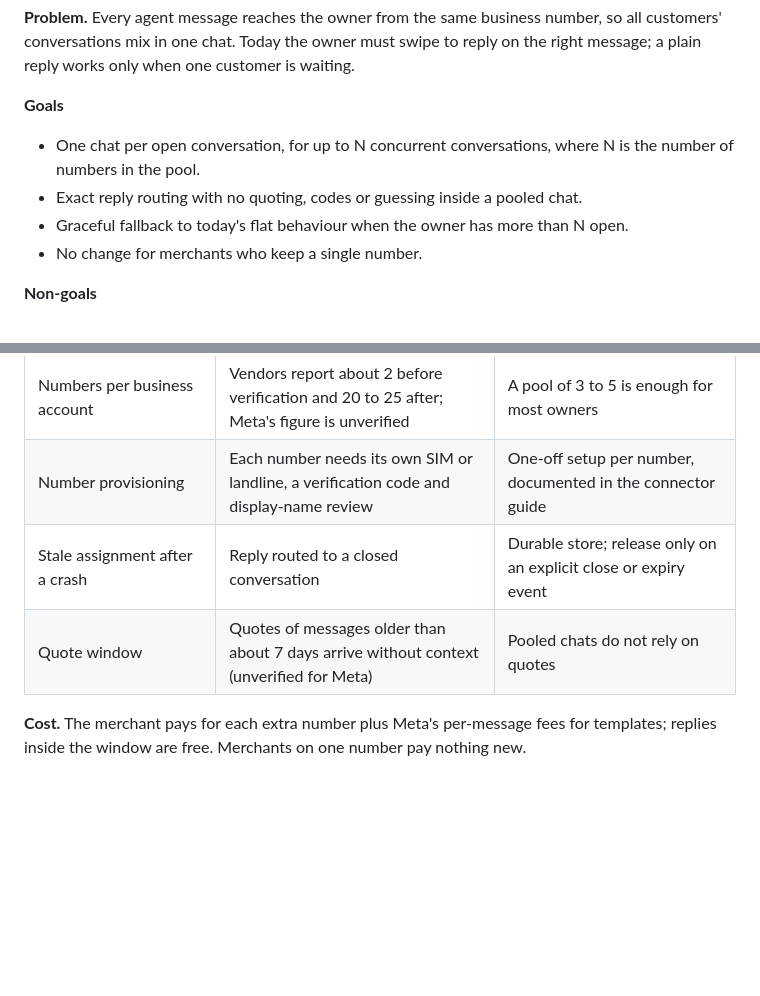
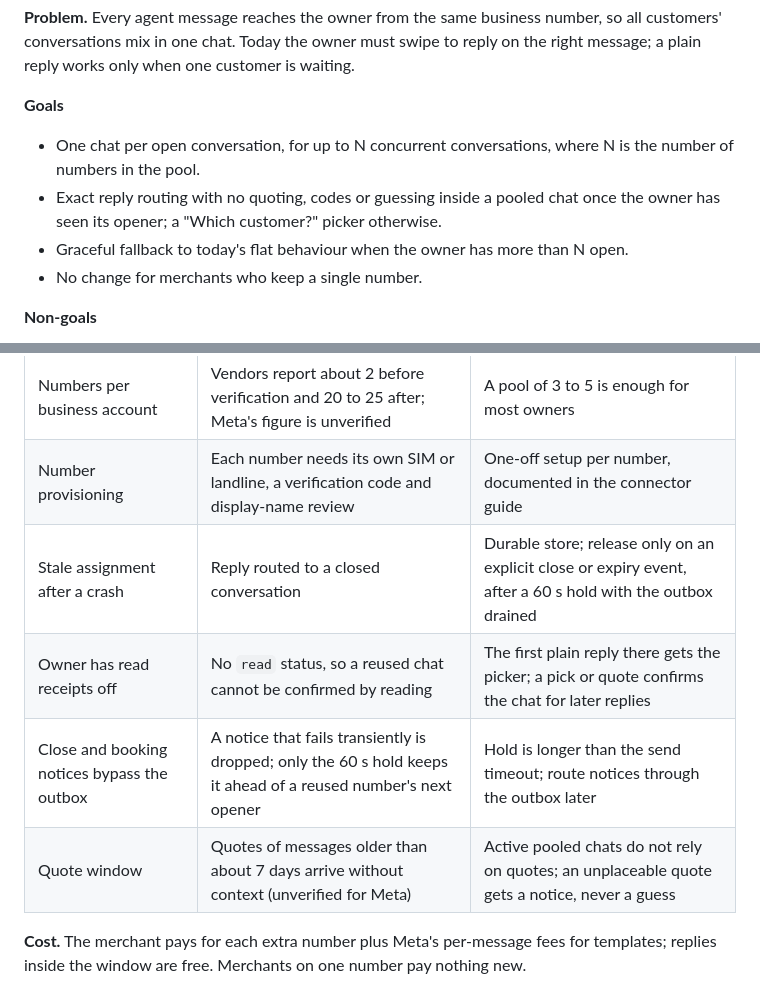
Before and after one commit to mudroom-ai/gateway, a Markdown page: docs/design/whatsapp-number-pool.md, 2 parts joined by grey strips. GitHub-like rendering; blank space fills up the shorter version.

```diff
--- a/docs/design/whatsapp-number-pool.md
+++ b/docs/design/whatsapp-number-pool.md
@@ -11,7 +11,7 @@ Give each customer conversation its own WhatsApp chat on the owner's phone by se
 **Goals**
 
 - One chat per open conversation, for up to N concurrent conversations, where N is the number of numbers in the pool.
-- Exact reply routing with no quoting, codes or guessing inside a pooled chat.
+- Exact reply routing with no quoting, codes or guessing inside a pooled chat once the owner has seen its opener; a "Which customer?" picker otherwise.
 - Graceful fallback to today's flat behaviour when the owner has more than N open.
 - No change for merchants who keep a single number.
 
@@ -101,8 +118,10 @@ The existing message id → thread map stays, for quotes in the overflow chat.
 | Chat names show the business, not the customer | Owner sees the business name N times | Owner saves numbered contacts; customer name first in every message |
 | Numbers per business account | Vendors report about 2 before verification and 20 to 25 after; Meta's figure is unverified | A pool of 3 to 5 is enough for most owners |
 | Number provisioning | Each number needs its own SIM or landline, a verification code and display-name review | One-off setup per number, documented in the connector guide |
-| Stale assignment after a crash | Reply routed to a closed conversation | Durable store; release only on an explicit close or expiry event |
-| Quote window | Quotes of messages older than about 7 days arrive without context (unverified for Meta) | Pooled chats do not rely on quotes |
+| Stale assignment after a crash | Reply routed to a closed conversation | Durable store; release only on an explicit close or expiry event, after a 60 s hold with the outbox drained |
+| Owner has read receipts off | No `read` status, so a reused chat cannot be confirmed by reading | The first plain reply there gets the picker; a pick or quote confirms the chat for later replies |
+| Close and booking notices bypass the outbox | A notice that fails transiently is dropped; only the 60 s hold keeps it ahead of a reused number's next opener | Hold is longer than the send timeout; route notices through the outbox later |
+| Quote window | Quotes of messages older than about 7 days arrive without context (unverified for Meta) | Active pooled chats do not rely on quotes; an unplaceable quote gets a notice, never a guess |
 
 **Cost.** The merchant pays for each extra number plus Meta's per-message fees for templates; replies inside the window are free. Merchants on one number pay nothing new.
 
```
Also changed, not shown: other parts of docs/design/whatsapp-number-pool.md (+43 -26 lines).
